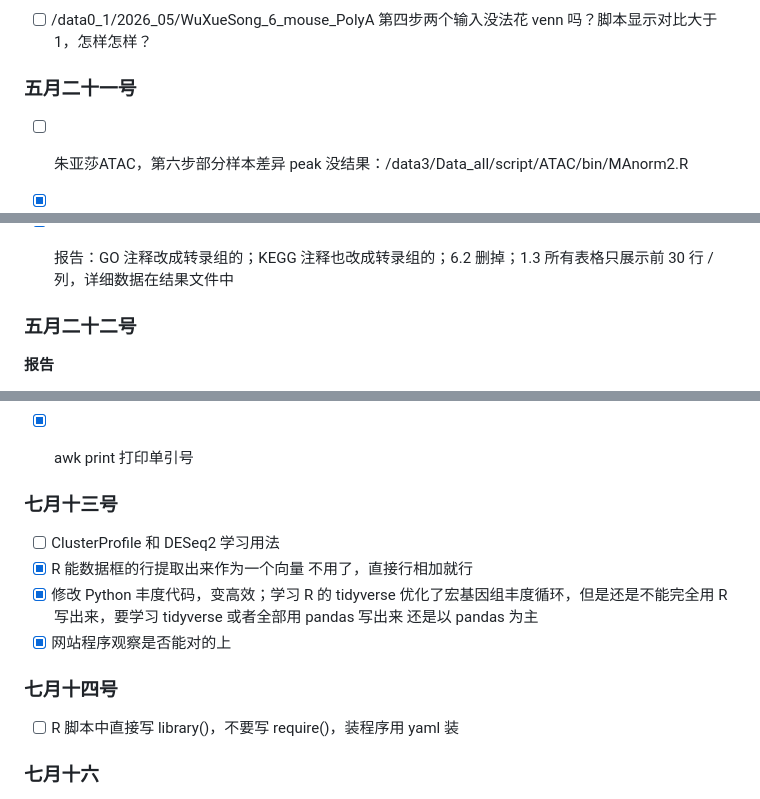
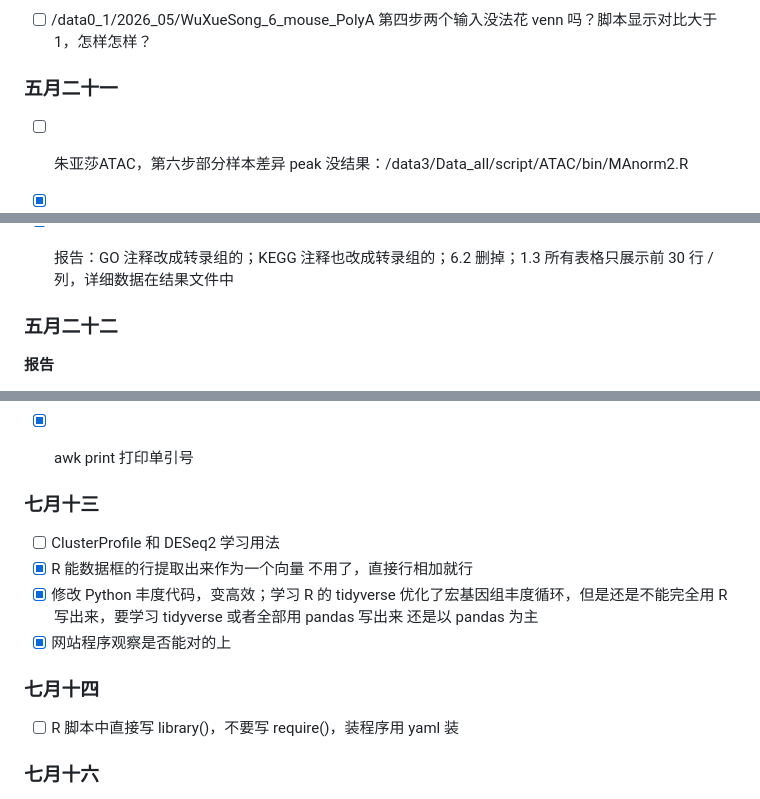
Before and after one commit to Three-Pioneers/Bioinformatics, a Markdown page: 2026.md, 3 parts joined by grey strips. Rendered like a GitHub page.

```diff
--- a/2026.md
+++ b/2026.md
@@ -185,7 +185,7 @@ ATAC数据参考基因组链接：4.27 四叶期P9 24h_ck_1_lwc数据参考基
 
 - [ ] /data0_1/2026_05/WuXueSong_6_mouse_PolyA 第四步两个输入没法花 venn 吗？脚本显示对比大于 1，怎样怎样？
 
-### 五月二十一号
+### 五月二十一
 
 - [ ] 朱亚莎ATAC，第六步部分样本差异 peak 没结果：/data3/Data_all/script/ATAC/bin/MAnorm2.R
 
@@ -195,7 +195,7 @@ ATAC数据参考基因组链接：4.27 四叶期P9 24h_ck_1_lwc数据参考基
   脚本修改：covplot(peak, title = paste0(SampleName," ATAC Peaks over Chromosomes"))
 - [x] 报告：GO 注释改成转录组的；KEGG 注释也改成转录组的；6.2 删掉；1.3 所有表格只展示前 30 行 / 列，详细数据在结果文件中
 
-### 五月二十二号
+### 五月二十二
 
 **报告**
 
@@ -526,7 +526,7 @@ Rscript /data3/Data_all/script/RIP-seq/bin/GO_KEGG_Enrichment.R peak_gene.id /Da
 
 - [x] awk print 打印单引号
 
-### 七月十三号
+### 七月十三
 
 - [ ] ClusterProfile 和 DESeq2 学习用法
 - [x] R 能数据框的行提取出来作为一个向量
@@ -536,7 +536,7 @@ Rscript /data3/Data_all/script/RIP-seq/bin/GO_KEGG_Enrichment.R peak_gene.id /Da
   还是以 pandas 为主
 - [x] 网站程序观察是否能对的上
 
-### 七月十四号
+### 七月十四
 
 - [ ] R 脚本中直接写 library()，不要写 require()，装程序用 yaml 装
 
```
Also changed, not shown: other parts of 2026.md (+22 -9 lines), Bioinformatics.md (+40 -2 lines), Scripts.md (+2 -6 lines).
